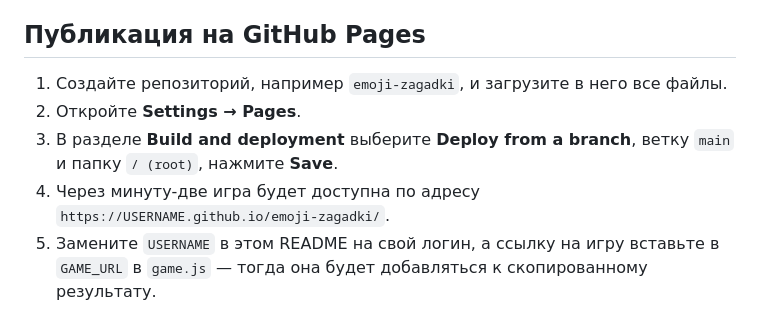
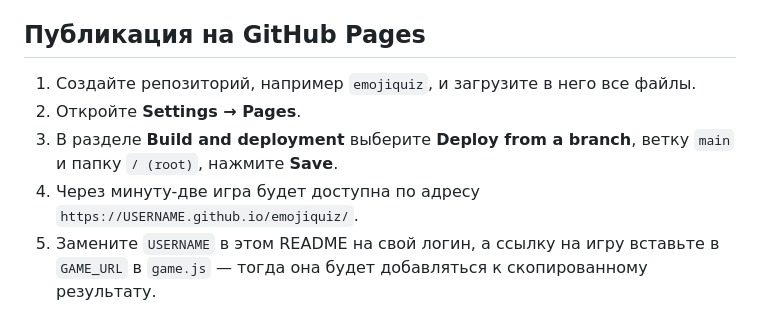
Before and after one commit to StepanovYNWA/emojiquiz, a Markdown page: README.md, the part around one of its changes. GitHub-like rendering.

Commit message:
Change repository name and update game URL
Updated game repository name and links in README.

```diff
--- a/README.md
+++ b/README.md
@@ -41,10 +41,10 @@
 
 ## Публикация на GitHub Pages
 
-1. Создайте репозиторий, например `emoji-zagadki`, и загрузите в него все файлы.
+1. Создайте репозиторий, например `emojiquiz`, и загрузите в него все файлы.
 2. Откройте **Settings → Pages**.
 3. В разделе **Build and deployment** выберите **Deploy from a branch**, ветку `main` и папку `/ (root)`, нажмите **Save**.
-4. Через минуту-две игра будет доступна по адресу `https://USERNAME.github.io/emoji-zagadki/`.
+4. Через минуту-две игра будет доступна по адресу `https://USERNAME.github.io/emojiquiz/`.
 5. Замените `USERNAME` в этом README на свой логин, а ссылку на игру вставьте в `GAME_URL` в `game.js` — тогда она будет добавляться к скопированному результату.
 
 ## Структура
```
Also changed, not shown: other parts of README.md (+1 -1 lines).
